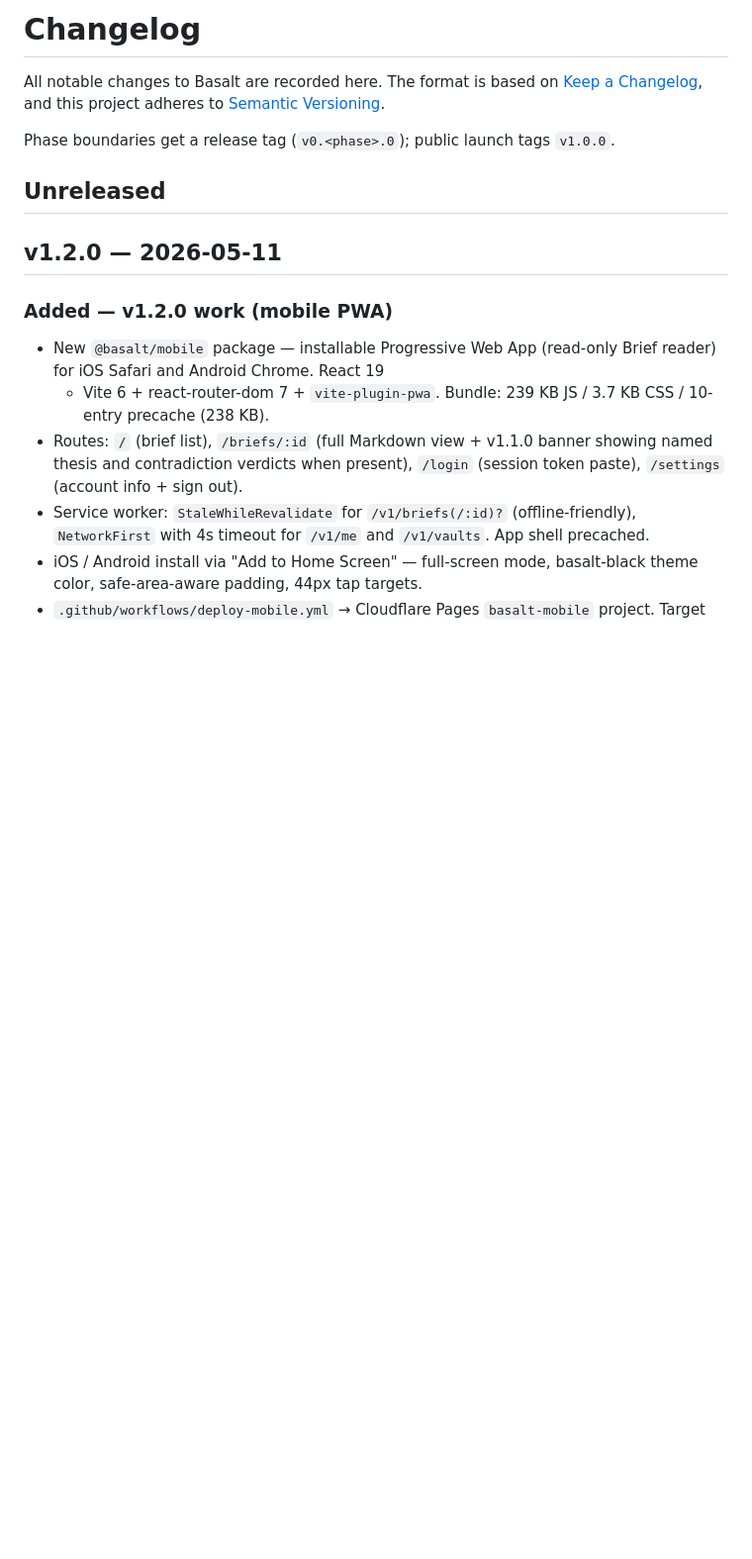
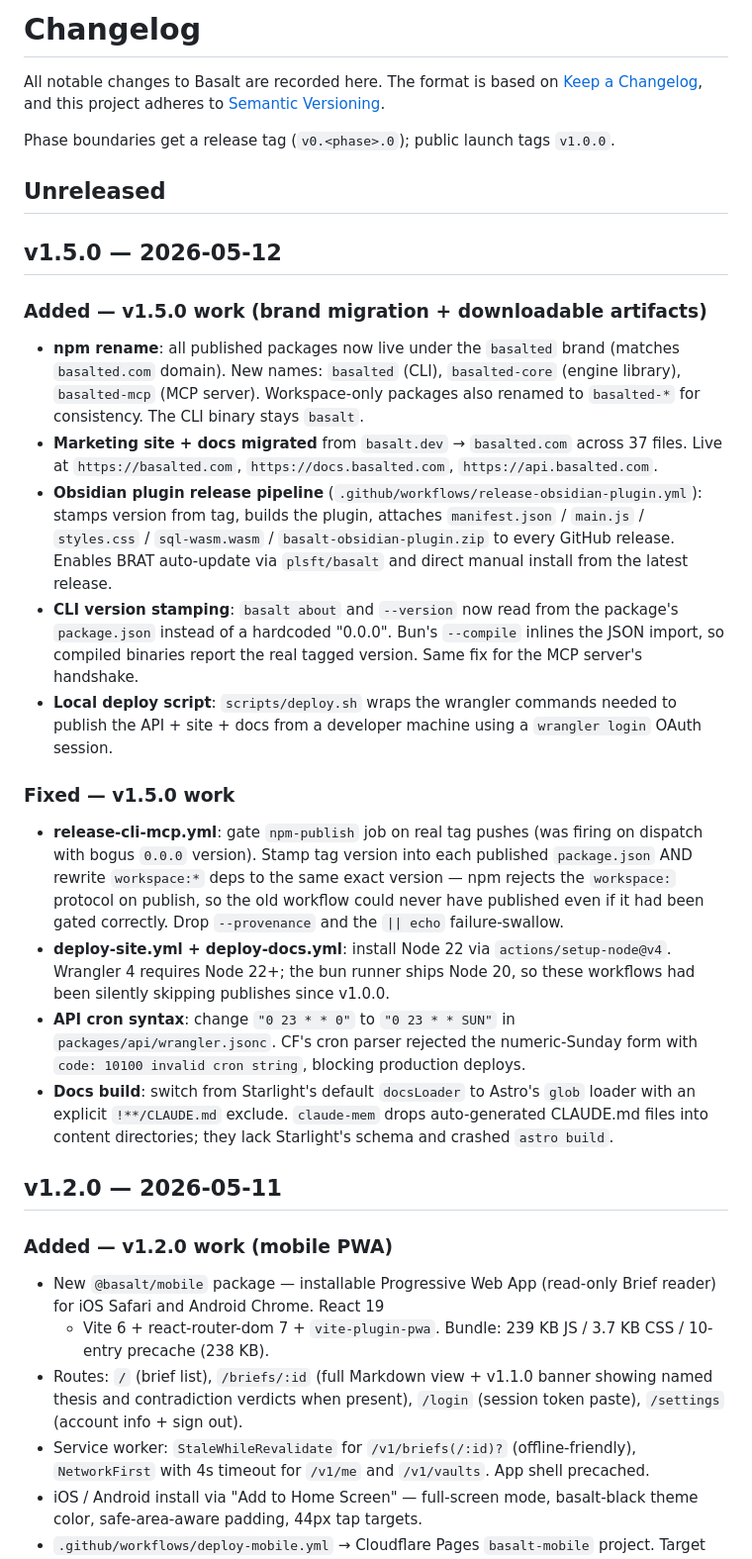
Before and after one commit to plsft/basalt, a Markdown page: CHANGELOG.md, the part around the change. Shown at 99% size. Rendered like a GitHub page; blank space fills up the shorter version.

Commit message:
[v1.5.0] CHANGELOG

```diff
--- a/CHANGELOG.md
+++ b/CHANGELOG.md
@@ -5,6 +5,53 @@ All notable changes to Basalt are recorded here. The format is based on [Keep a
 Phase boundaries get a release tag (`v0.<phase>.0`); public launch tags `v1.0.0`.
 
 ## Unreleased
+
+## v1.5.0 — 2026-05-12
+
+### Added — v1.5.0 work (brand migration + downloadable artifacts)
+- **npm rename**: all published packages now live under the
+  `basalted` brand (matches `basalted.com` domain). New names:
+  `basalted` (CLI), `basalted-core` (engine library),
+  `basalted-mcp` (MCP server). Workspace-only packages also renamed
+  to `basalted-*` for consistency. The CLI binary stays `basalt`.
+- **Marketing site + docs migrated** from `basalt.dev` → `basalted.com`
+  across 37 files. Live at `https://basalted.com`,
+  `https://docs.basalted.com`, `https://api.basalted.com`.
+- **Obsidian plugin release pipeline**
+  (`.github/workflows/release-obsidian-plugin.yml`): stamps version
+  from tag, builds the plugin, attaches `manifest.json` / `main.js` /
+  `styles.css` / `sql-wasm.wasm` / `basalt-obsidian-plugin.zip` to
+  every GitHub release. Enables BRAT auto-update via `plsft/basalt`
+  and direct manual install from the latest release.
+- **CLI version stamping**: `basalt about` and `--version` now read
+  from the package's `package.json` instead of a hardcoded "0.0.0".
+  Bun's `--compile` inlines the JSON import, so compiled binaries
+  report the real tagged version. Same fix for the MCP server's
+  handshake.
+- **Local deploy script**: `scripts/deploy.sh` wraps the wrangler
+  commands needed to publish the API + site + docs from a developer
+  machine using a `wrangler login` OAuth session.
+
+### Fixed — v1.5.0 work
+- **release-cli-mcp.yml**: gate `npm-publish` job on real tag pushes
+  (was firing on dispatch with bogus `0.0.0` version). Stamp tag
+  version into each published `package.json` AND rewrite `workspace:*`
+  deps to the same exact version — npm rejects the `workspace:`
+  protocol on publish, so the old workflow could never have published
+  even if it had been gated correctly. Drop `--provenance` and the
+  `|| echo` failure-swallow.
+- **deploy-site.yml + deploy-docs.yml**: install Node 22 via
+  `actions/setup-node@v4`. Wrangler 4 requires Node 22+; the bun
+  runner ships Node 20, so these workflows had been silently skipping
+  publishes since v1.0.0.
+- **API cron syntax**: change `"0 23 * * 0"` to `"0 23 * * SUN"` in
+  `packages/api/wrangler.jsonc`. CF's cron parser rejected the
+  numeric-Sunday form with `code: 10100 invalid cron string`,
+  blocking production deploys.
+- **Docs build**: switch from Starlight's default `docsLoader` to
+  Astro's `glob` loader with an explicit `!**/CLAUDE.md` exclude.
+  `claude-mem` drops auto-generated CLAUDE.md files into content
+  directories; they lack Starlight's schema and crashed `astro build`.
 
 ## v1.2.0 — 2026-05-11
 
```
